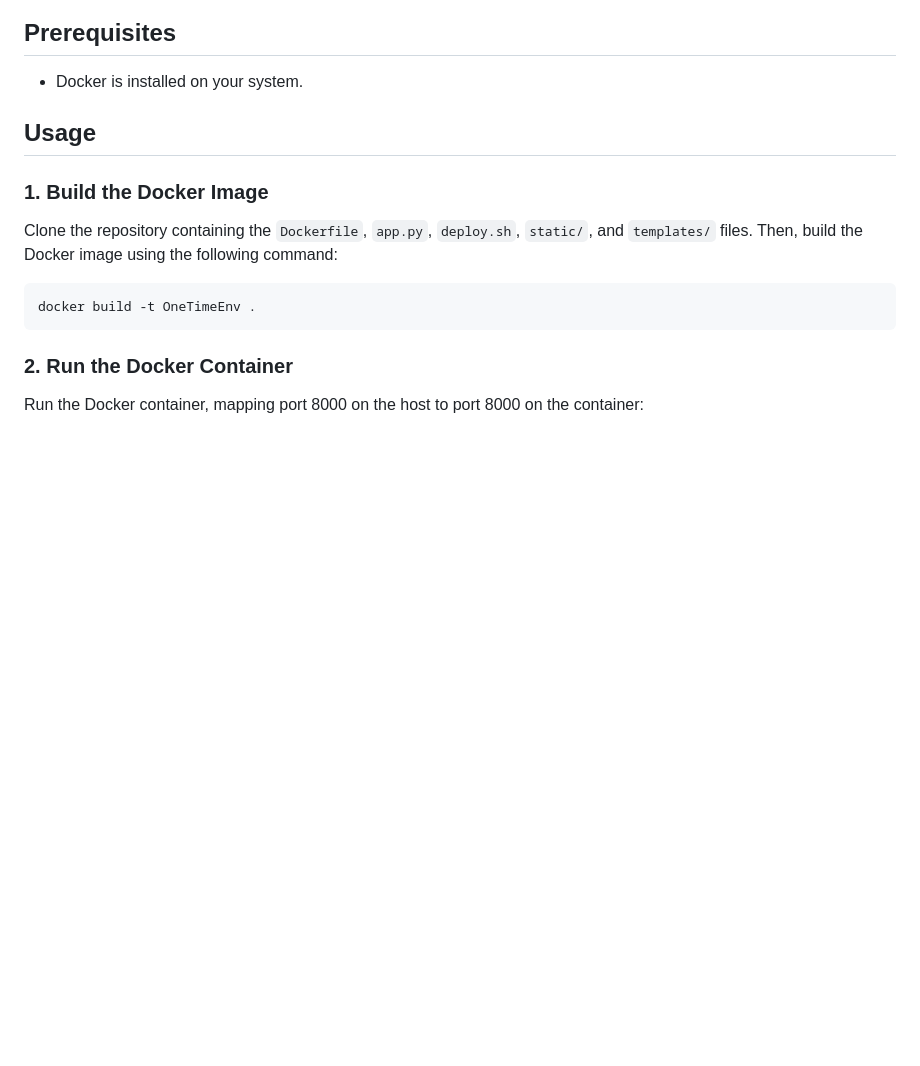
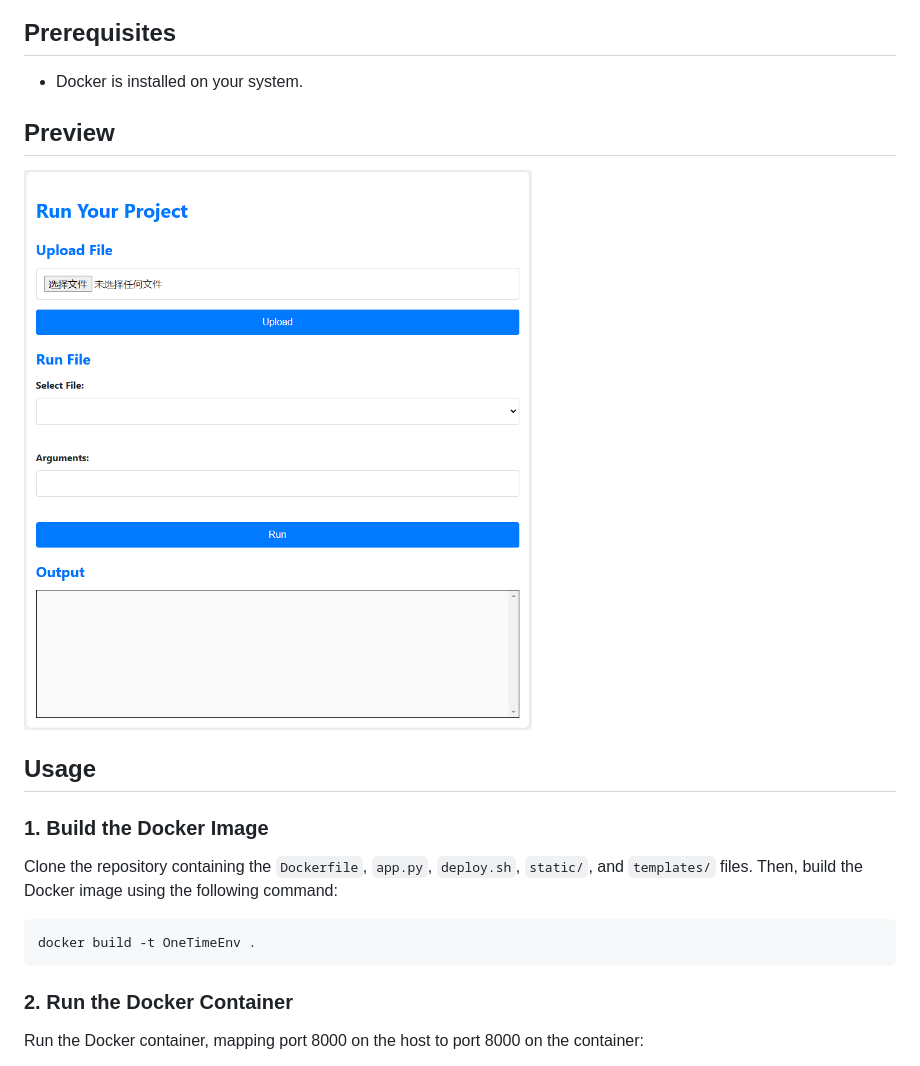
Before and after one commit to zaixia108/OneTimeEnv, a Markdown page: README_en.md, the part around the change. Rendered like a GitHub page; pictures changed too: screen_shot.png (added); blank space fills up the shorter version.

```diff
--- a/README_en.md
+++ b/README_en.md
@@ -13,6 +13,9 @@ This Docker image provides a convenient way to run a Flask application that allo
 ## Prerequisites
 
 *   Docker is installed on your system.
+
+## Preview
+![Running Preview](screen_shot.png)
 
 ## Usage
 
```
Also changed, not shown: README.md (+3 -0 lines).
